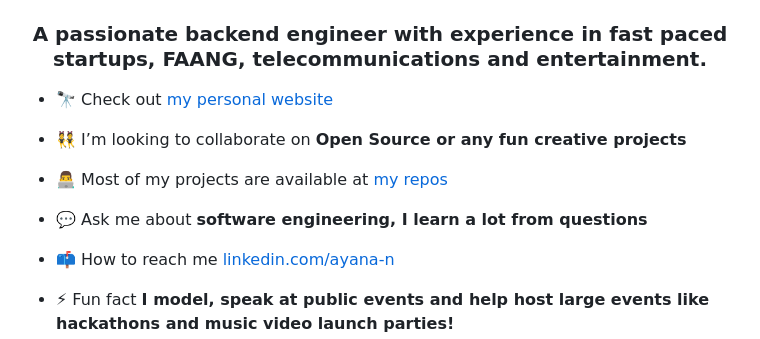
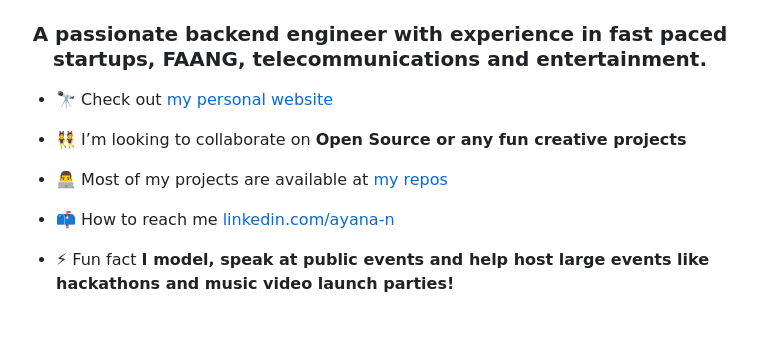
Before and after one commit to ajenaration/ajenaration, a Markdown page: README.md, the part around the change printed below. GitHub-like rendering; blank space fills up the shorter version.

```diff
--- a/README.md
+++ b/README.md
@@ -6,8 +6,6 @@
 - 👯 I’m looking to collaborate on **Open Source or any fun creative projects**
 
 - 👨‍💻 Most of my projects are available at [my repos](https://github.com/ajenaration?tab=repositories)
-
-- 💬 Ask me about **software engineering, I learn a lot from questions**
 
 - 📫 How to reach me [linkedin.com/ayana-n](https://www.linkedin.com/ayana-n)
 
```
Also changed, not shown: other parts of README.md (+1 -1 lines).
